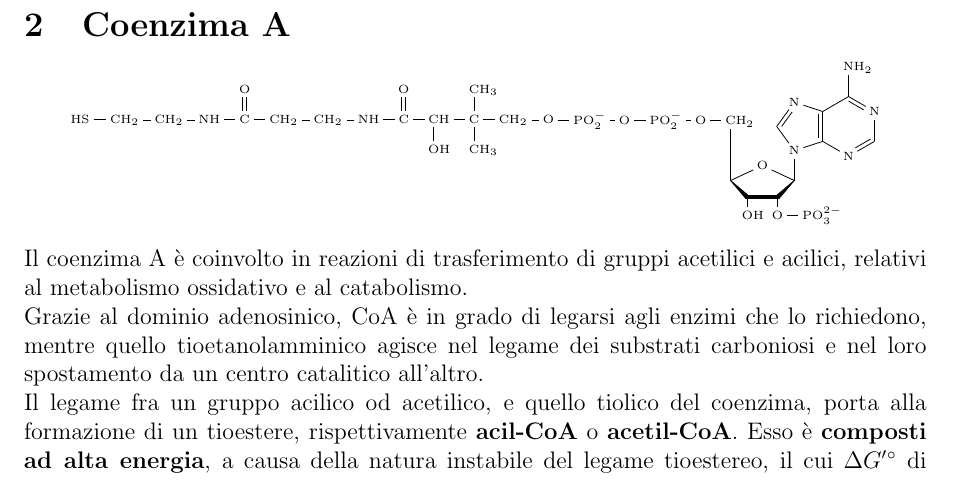
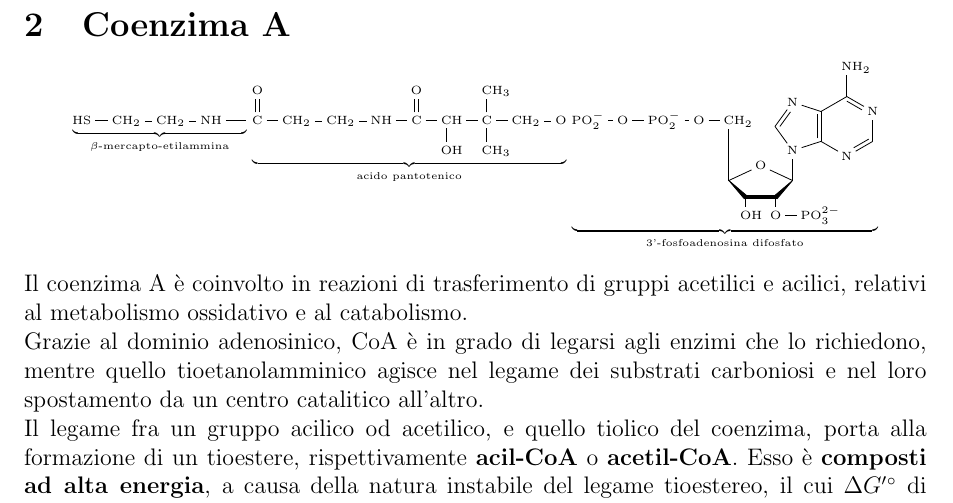
Before and after one commit to xzzz9097/Documents, a LaTeX document (Biochemistry/B5/B5-Funzioni.tex): part of page 2 of 8, cut so that both start at the same text. The pictures show the PDF file Biochemistry/B5/B5-Funzioni.pdf that the author committed with the source.

Commit message:
Schema CoA

```diff
--- a/Biochemistry/B5/B5-Funzioni.tex
+++ b/Biochemistry/B5/B5-Funzioni.tex
@@ -84,4 +84,6 @@
          )%
 }
 
-\def \CoA {\tiny\chemfig{HS-CH_2-CH_2-NH-C(=[:90]O)-CH_2-CH_2-NH-C(=[:90]O)-CH(-[:270]OH)-C(-[:90]CH_3)(-[:270]CH_3)-CH_2-O-PO_2^{-}-O-PO_2^{-}-O-CH_2!{ribosiofosfatoadenina}}}
+\def \CoA {
+\tiny
+\schemestart
@@ -88,3 +93,5 @@
+\schemestop
+}
 
 \def \ACP {\tiny\chemfig{HS-CH_2-CH_2-NH-C(=[:90]O)-CH_2-CH_2-NH-C(=[:90]O)-CH(-[:270]OH)-C(-[:90]CH_3)(-[:270]CH_3)-CH_2-O-PO_2^{-}-O-PO_2^{-}-O-CH_2-CH(-[:90]C(-[:90]...)=O)(-[:270]NH(-[:270]...))}}
 
```
Also changed, not shown: Biochemistry/B5/B5-Funzioni.pdf, Biochemistry/B5/B5-Funzioni.tex (3 more changed lines).
